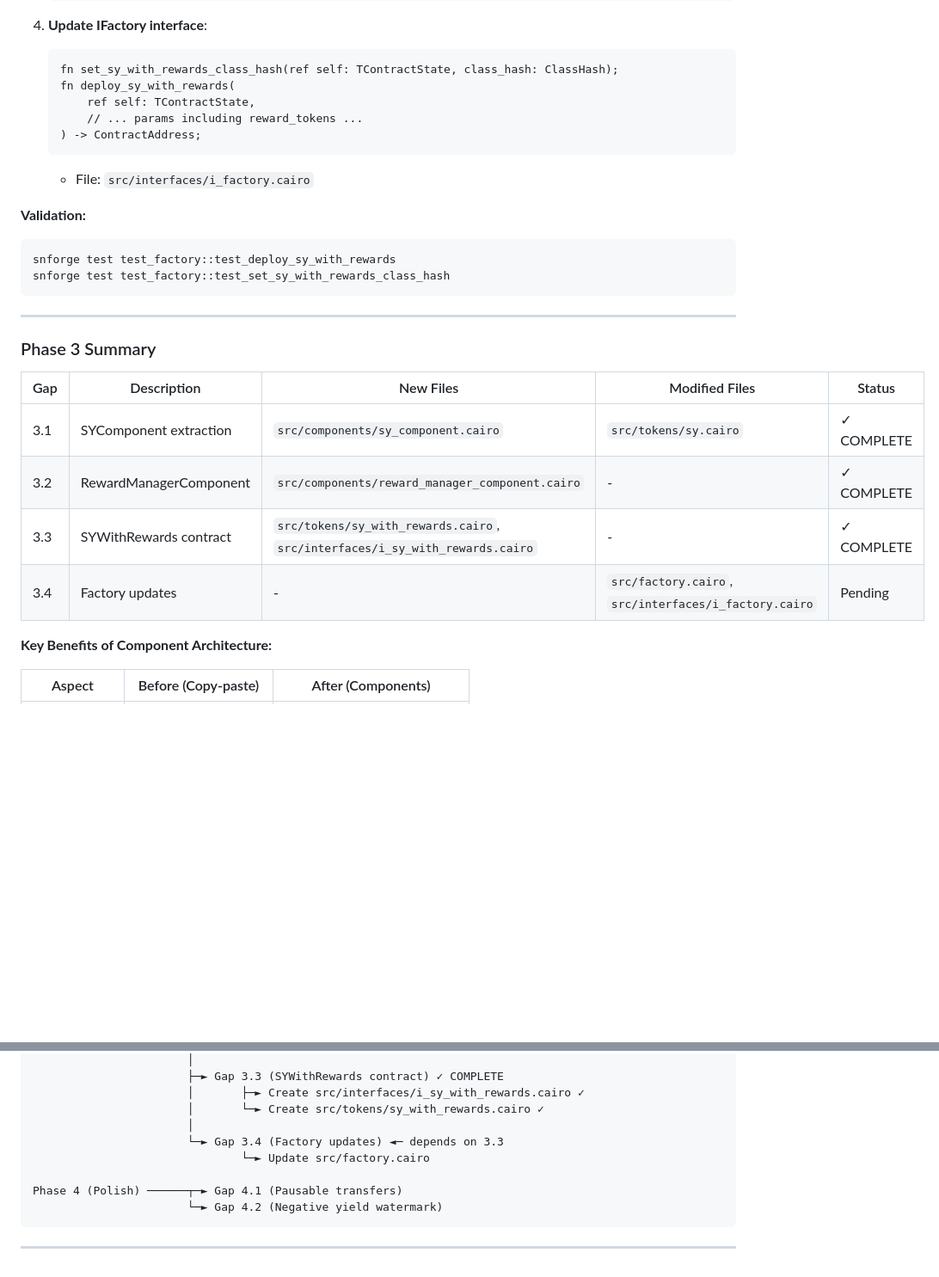
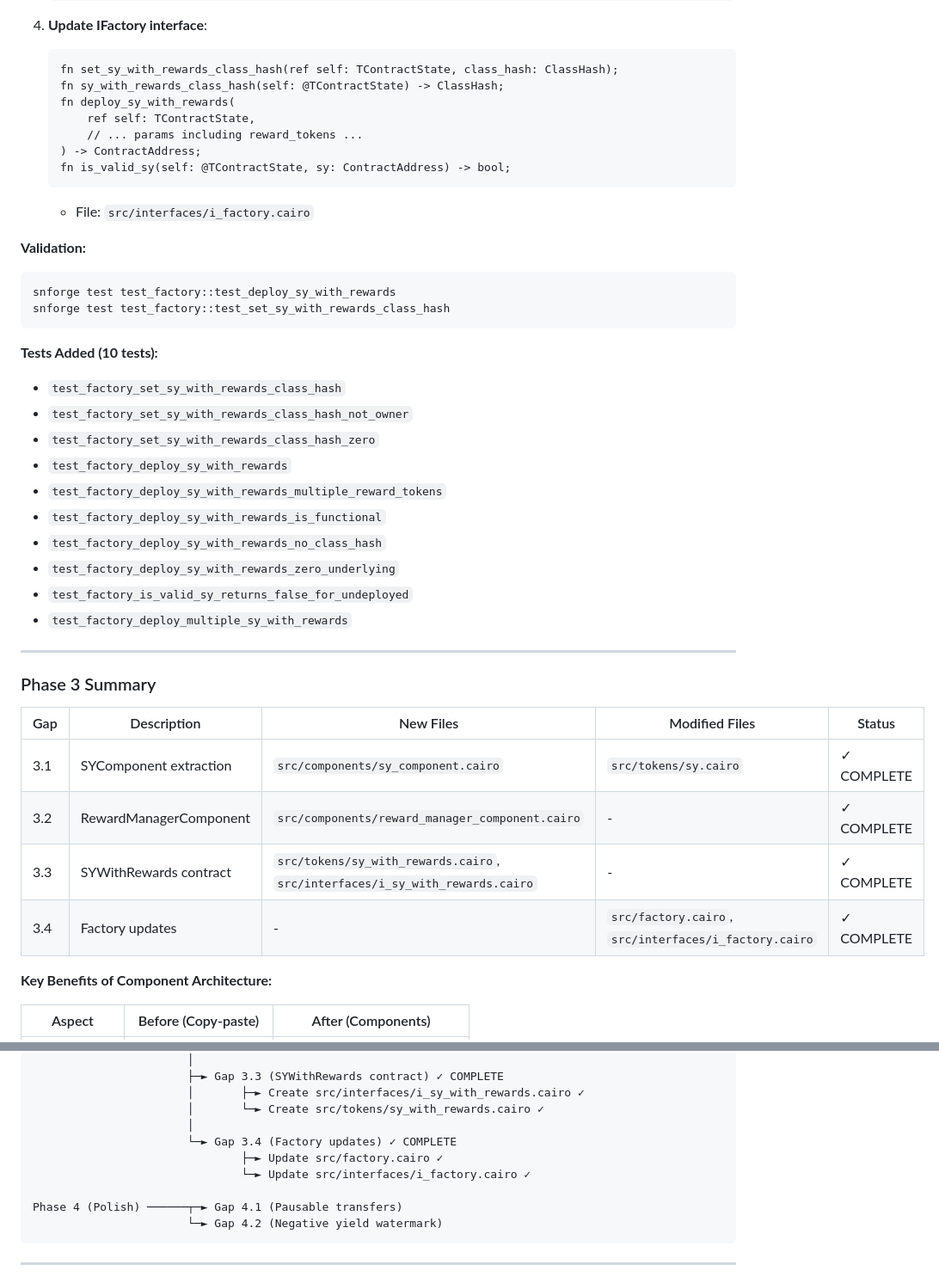
Before and after one commit to ametel01/horizon-starknet, a Markdown page: contracts/SY_GAP_DEVELOPMENT_PLAN.md, 2 parts joined by grey strips. Shown at 86% size. GitHub-like rendering; blank space fills up the shorter version.

Commit message:
Mark Gap 3.4 (Factory updates) as complete
Phase 3 (Rewards) fully complete:
- Gap 3.1: SYComponent extraction ✓
- Gap 3.2: RewardManagerComponent ✓
- Gap 3.3: SYWithRewards contract ✓
- Gap 3.4: Factory updates ✓

Document 10 new factory tests (22 total)

````diff
--- a/contracts/SY_GAP_DEVELOPMENT_PLAN.md
+++ b/contracts/SY_GAP_DEVELOPMENT_PLAN.md
@@ -1093,10 +1094,12 @@ snforge test test_sy_with_rewards::test_multi_reward_tokens
 4. **Update IFactory interface**:
    ```cairo
    fn set_sy_with_rewards_class_hash(ref self: TContractState, class_hash: ClassHash);
+   fn sy_with_rewards_class_hash(self: @TContractState) -> ClassHash;
    fn deploy_sy_with_rewards(
        ref self: TContractState,
        // ... params including reward_tokens ...
    ) -> ContractAddress;
+   fn is_valid_sy(self: @TContractState, sy: ContractAddress) -> bool;
    ```
    - File: `src/interfaces/i_factory.cairo`
 
@@ -1105,6 +1108,18 @@ snforge test test_sy_with_rewards::test_multi_reward_tokens
 snforge test test_factory::test_deploy_sy_with_rewards
 snforge test test_factory::test_set_sy_with_rewards_class_hash
 ```
+
+**Tests Added (10 tests):**
+- `test_factory_set_sy_with_rewards_class_hash`
+- `test_factory_set_sy_with_rewards_class_hash_not_owner`
+- `test_factory_set_sy_with_rewards_class_hash_zero`
+- `test_factory_deploy_sy_with_rewards`
+- `test_factory_deploy_sy_with_rewards_multiple_reward_tokens`
+- `test_factory_deploy_sy_with_rewards_is_functional`
+- `test_factory_deploy_sy_with_rewards_no_class_hash`
+- `test_factory_deploy_sy_with_rewards_zero_underlying`
+- `test_factory_is_valid_sy_returns_false_for_undeployed`
+- `test_factory_deploy_multiple_sy_with_rewards`
 
 ---
 
@@ -1115,7 +1130,7 @@ snforge test test_factory::test_set_sy_with_rewards_class_hash
 | 3.1 | SYComponent extraction | `src/components/sy_component.cairo` | `src/tokens/sy.cairo` | ✓ COMPLETE |
 | 3.2 | RewardManagerComponent | `src/components/reward_manager_component.cairo` | - | ✓ COMPLETE |
 | 3.3 | SYWithRewards contract | `src/tokens/sy_with_rewards.cairo`, `src/interfaces/i_sy_with_rewards.cairo` | - | ✓ COMPLETE |
-| 3.4 | Factory updates | - | `src/factory.cairo`, `src/interfaces/i_factory.cairo` | Pending |
+| 3.4 | Factory updates | - | `src/factory.cairo`, `src/interfaces/i_factory.cairo` | ✓ COMPLETE |
 
 **Key Benefits of Component Architecture:**
 
@@ -1253,8 +1268,9 @@ Phase 3 (Rewards) ─────┬─► Gap 3.1 (SYComponent extraction) ✓
                        │       ├─► Create src/interfaces/i_sy_with_rewards.cairo ✓
                        │       └─► Create src/tokens/sy_with_rewards.cairo ✓
                        │
-                       └─► Gap 3.4 (Factory updates) ◄─ depends on 3.3
-                               └─► Update src/factory.cairo
+                       └─► Gap 3.4 (Factory updates) ✓ COMPLETE
+                               ├─► Update src/factory.cairo ✓
+                               └─► Update src/interfaces/i_factory.cairo ✓
 
 Phase 4 (Polish) ──────┬─► Gap 4.1 (Pausable transfers)
                        └─► Gap 4.2 (Negative yield watermark)
````
Also changed, not shown: other parts of contracts/SY_GAP_DEVELOPMENT_PLAN.md (+3 -2 lines).
